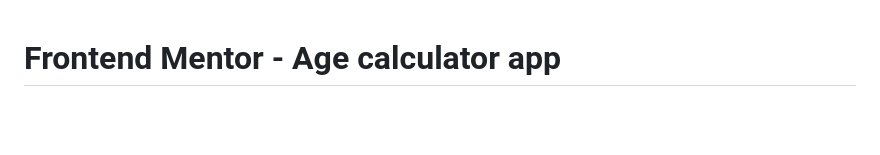
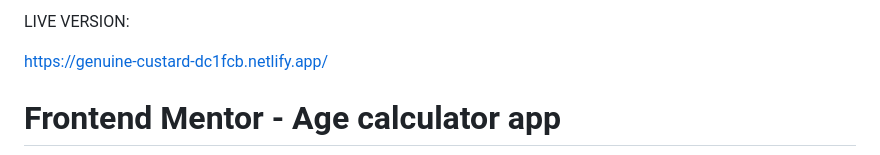
Before and after one commit to krluss/Agecalc, a Markdown page: README.md, the part around the change. Rendered like a GitHub page; blank space fills up the shorter version.

```diff
--- a/README.md
+++ b/README.md
@@ -1,3 +1,8 @@
+LIVE VERSION:
+
+https://genuine-custard-dc1fcb.netlify.app/
+
+
 # Frontend Mentor - Age calculator app
 
 ![Design preview for the Age calculator app coding challenge](./design/desktop-preview.jpg)
```
